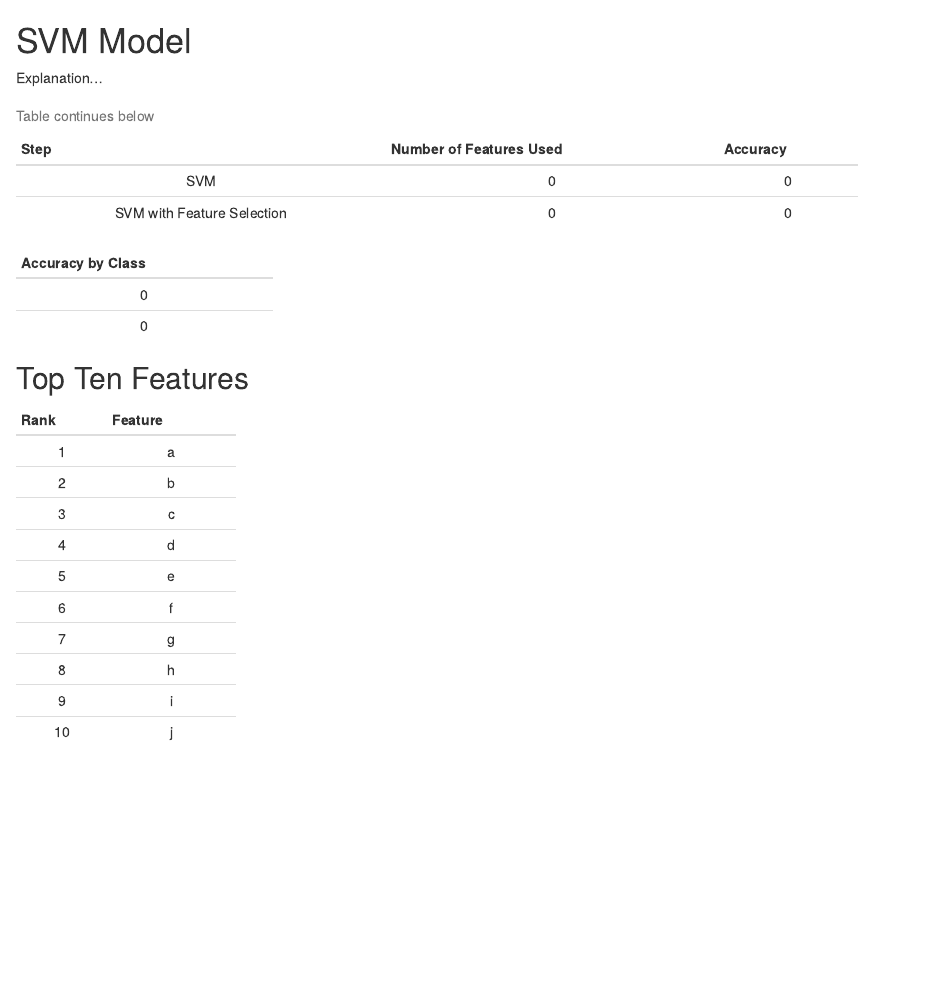
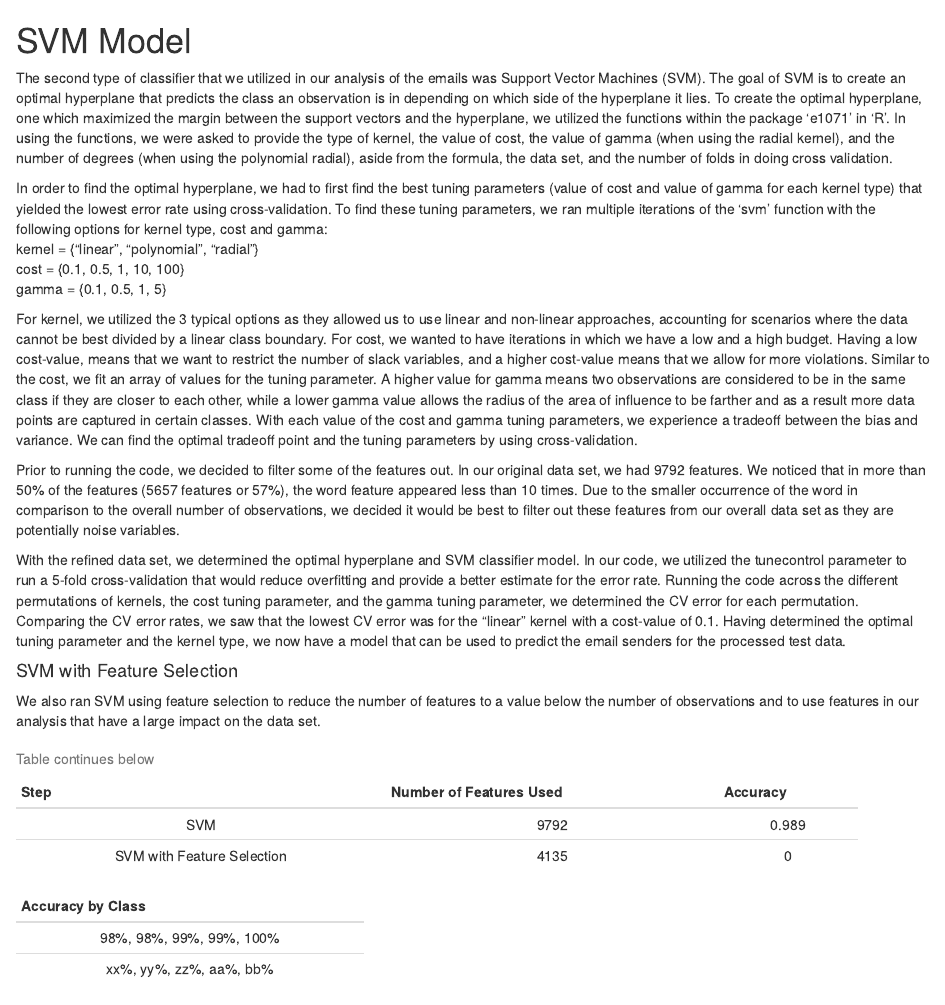
Before and after one commit to renswny/STAT154-Group04, an R Markdown document (report/04-SVM.Rmd): the page in a window 1100 px wide, from its top. Rendered offline with R 4.5, knitr and Pandoc, with nearby package versions.

Commit message:
Add files via upload

````diff
--- a/report/04-SVM.Rmd
+++ b/report/04-SVM.Rmd
@@ -11,14 +11,28 @@ library(pander)
 # load("data/SVM.Rdata")
 ```
 
-Explanation...
+The second type of classifier that we utilized in our analysis of the emails was Support Vector Machines (SVM). The goal of SVM is to create an optimal hyperplane that predicts the class an observation is in depending on which side of the hyperplane it lies. To create the optimal hyperplane, one which maximized the margin between the support vectors and the hyperplane, we utilized the functions within the package ‘e1071’ in ‘R’. In using the functions, we were asked to provide the type of kernel, the value of cost, the value of gamma (when using the radial kernel), and the number of degrees (when using the polynomial radial), aside from the formula, the data set, and the number of folds in doing cross validation.
+
+In order to find the optimal hyperplane, we had to first find the best tuning parameters (value of cost and value of gamma for each kernel type) that yielded the lowest error rate using cross-validation. To find these tuning parameters, we ran multiple iterations of the ‘svm’ function with the following options for kernel type, cost and gamma:
+kernel = {“linear”, “polynomial”, “radial”}
+cost = {0.1, 0.5, 1, 10, 100}
+gamma = {0.1, 0.5, 1, 5}
+
+For kernel, we utilized the 3 typical options as they allowed us to use linear and non-linear approaches, accounting for scenarios where the data cannot be best divided by a linear class boundary. For cost, we wanted to have iterations in which we have a low and a high budget. Having a low cost-value, means that we want to restrict the number of slack variables, and a higher cost-value means that we allow for more violations. Similar to the cost, we fit an array of values for the tuning parameter. A higher value for gamma means two observations are considered to be in the same class if they are closer to each other, while a lower gamma value allows the radius of the area of influence to be farther and as a result more data points are captured in certain classes. With each value of the cost and gamma tuning parameters, we experience a tradeoff between the bias and variance. We can find the optimal tradeoff point and the tuning parameters by using cross-validation.
+
+Prior to running the code, we decided to filter some of the features out. In our original data set, we had 9792 features. We noticed that in more than 50% of the features (5657 features or 57%), the word feature appeared less than 10 times. Due to the smaller occurrence of the word in comparison to the overall number of observations, we decided it would be best to filter out these features from our overall data set as they are potentially noise variables.
+
+With the refined data set, we determined the optimal hyperplane and SVM classifier model. In our code, we utilized the tunecontrol parameter to run a 5-fold cross-validation that would reduce overfitting and provide a better estimate for the error rate. Running the code across the different permutations of kernels, the cost tuning parameter, and the gamma tuning parameter, we determined the CV error for each permutation. Comparing the CV error rates, we saw that the lowest CV error was for the "linear" kernel with a cost-value of 0.1. Having determined the optimal tuning parameter and the kernel type, we now have a model that can be used to predict the email senders for the processed test data.
+
+#### SVM with Feature Selection
+We also ran SVM using feature selection to reduce the number of features to a value below the number of observations and to use features in our analysis that have a large impact on the data set.
 
 
 ```{r echo=FALSE}
 Step <- c("SVM", "SVM with Feature Selection")
-Features_Used <- c(0, 0)
-Total_Accuracy <- c(0, 0)
-Accuracy_per_class <- c(0, 0)
+Features_Used <- c(9792, 4135)
+Total_Accuracy <- c(0.989, 0)
+Accuracy_per_class <- c("98%, 98%, 99%, 99%, 100%", "xx%, yy%, zz%, aa%, bb%")
 df <- data.frame(Step, Features_Used, Total_Accuracy, Accuracy_per_class)
 colnames(df) <- c("Step", " Number of Features Used", "Accuracy", "Accuracy by Class")
 pander(df)
````
